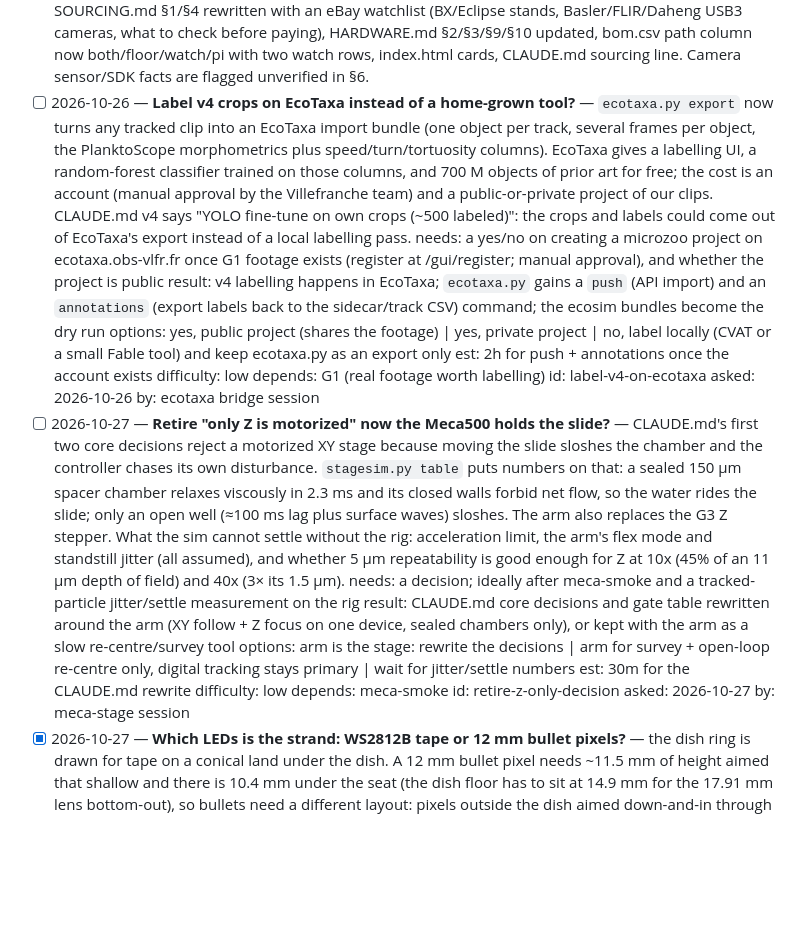
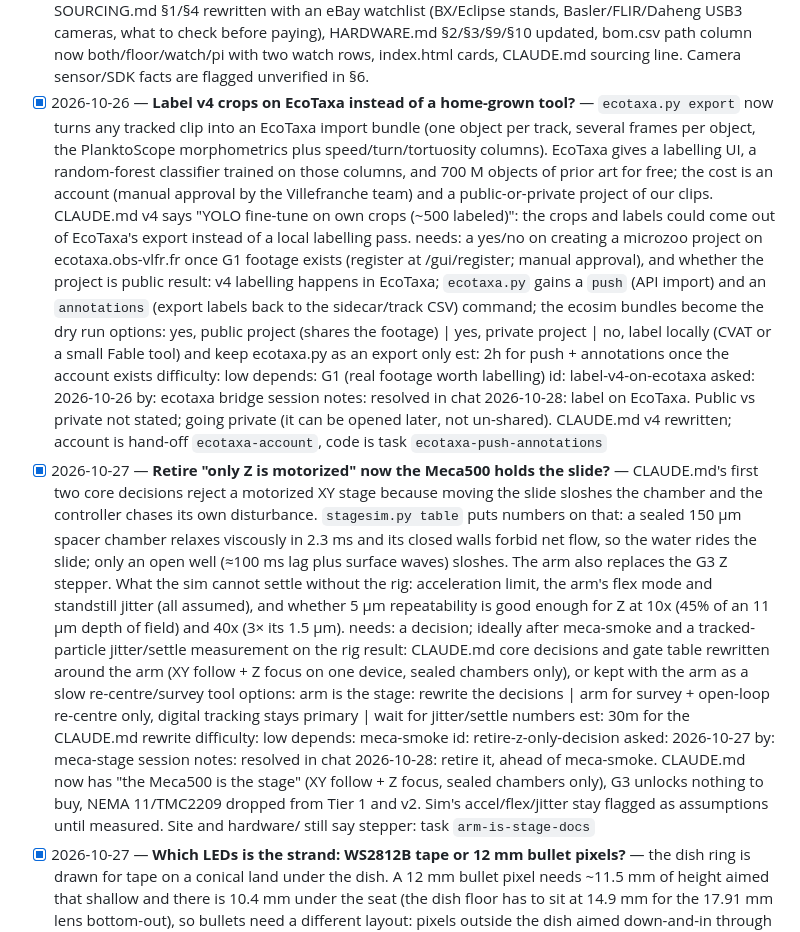
Before and after one commit to JimothyJohn/microzoo, a Markdown page: TODO.md, the part around one of its changes. Drawn GitHub-style; blank space fills up the shorter version.

```diff
--- a/TODO.md
+++ b/TODO.md
@@ -110,7 +120,7 @@
   by: hardware BOM session
   answer: Focus on a used eBay option, I have a good scanner to look for good deals on nice equipment. Especially if it has a great resale value then I'll spend whatever I want on it.
   notes: done 2026-10-26. Neither A nor B: Path B's order (Studio through G4, Pi at G5) with the scope and camera sourced used via the scanner and resale value as the price rule. SOURCING.md §1/§4 rewritten with an eBay watchlist (BX/Eclipse stands, Basler/FLIR/Daheng USB3 cameras, what to check before paying), HARDWARE.md §2/§3/§9/§10 updated, bom.csv path column now both/floor/watch/pi with two watch rows, index.html cards, CLAUDE.md sourcing line. Camera sensor/SDK facts are flagged unverified in §6.
-- [ ] 2026-10-26 — **Label v4 crops on EcoTaxa instead of a home-grown tool?** — `ecotaxa.py export` now turns any tracked clip into an EcoTaxa import bundle (one object per track, several frames per object, the PlanktoScope morphometrics plus speed/turn/tortuosity columns). EcoTaxa gives a labelling UI, a random-forest classifier trained on those columns, and 700 M objects of prior art for free; the cost is an account (manual approval by the Villefranche team) and a public-or-private project of our clips. CLAUDE.md v4 says "YOLO fine-tune on own crops (~500 labeled)": the crops and labels could come out of EcoTaxa's export instead of a local labelling pass.
+- [x] 2026-10-26 — **Label v4 crops on EcoTaxa instead of a home-grown tool?** — `ecotaxa.py export` now turns any tracked clip into an EcoTaxa import bundle (one object per track, several frames per object, the PlanktoScope morphometrics plus speed/turn/tortuosity columns). EcoTaxa gives a labelling UI, a random-forest classifier trained on those columns, and 700 M objects of prior art for free; the cost is an account (manual approval by the Villefranche team) and a public-or-private project of our clips. CLAUDE.md v4 says "YOLO fine-tune on own crops (~500 labeled)": the crops and labels could come out of EcoTaxa's export instead of a local labelling pass.
   needs: a yes/no on creating a microzoo project on ecotaxa.obs-vlfr.fr once G1 footage exists (register at /gui/register; manual approval), and whether the project is public
   result: v4 labelling happens in EcoTaxa; `ecotaxa.py` gains a `push` (API import) and an `annotations` (export labels back to the sidecar/track CSV) command; the ecosim bundles become the dry run
   options: yes, public project (shares the footage) | yes, private project | no, label locally (CVAT or a small Fable tool) and keep ecotaxa.py as an export only
@@ -120,7 +130,8 @@
   id: label-v4-on-ecotaxa
   asked: 2026-10-26
   by: ecotaxa bridge session
-- [ ] 2026-10-27 — **Retire "only Z is motorized" now the Meca500 holds the slide?** — CLAUDE.md's first two core decisions reject a motorized XY stage because moving the slide sloshes the chamber and the controller chases its own disturbance. `stagesim.py table` puts numbers on that: a sealed 150 µm spacer chamber relaxes viscously in 2.3 ms and its closed walls forbid net flow, so the water rides the slide; only an open well (≈100 ms lag plus surface waves) sloshes. The arm also replaces the G3 Z stepper. What the sim cannot settle without the rig: acceleration limit, the arm's flex mode and standstill jitter (all assumed), and whether 5 µm repeatability is good enough for Z at 10x (45% of an 11 µm depth of field) and 40x (3× its 1.5 µm).
+  notes: resolved in chat 2026-10-28: label on EcoTaxa. Public vs private not stated; going private (it can be opened later, not un-shared). CLAUDE.md v4 rewritten; account is hand-off `ecotaxa-account`, code is task `ecotaxa-push-annotations`
+- [x] 2026-10-27 — **Retire "only Z is motorized" now the Meca500 holds the slide?** — CLAUDE.md's first two core decisions reject a motorized XY stage because moving the slide sloshes the chamber and the controller chases its own disturbance. `stagesim.py table` puts numbers on that: a sealed 150 µm spacer chamber relaxes viscously in 2.3 ms and its closed walls forbid net flow, so the water rides the slide; only an open well (≈100 ms lag plus surface waves) sloshes. The arm also replaces the G3 Z stepper. What the sim cannot settle without the rig: acceleration limit, the arm's flex mode and standstill jitter (all assumed), and whether 5 µm repeatability is good enough for Z at 10x (45% of an 11 µm depth of field) and 40x (3× its 1.5 µm).
   needs: a decision; ideally after meca-smoke and a tracked-particle jitter/settle measurement on the rig
   result: CLAUDE.md core decisions and gate table rewritten around the arm (XY follow + Z focus on one device, sealed chambers only), or kept with the arm as a slow re-centre/survey tool
   options: arm is the stage: rewrite the decisions | arm for survey + open-loop re-centre only, digital tracking stays primary | wait for jitter/settle numbers
@@ -130,6 +141,7 @@
   id: retire-z-only-decision
   asked: 2026-10-27
   by: meca-stage session
+  notes: resolved in chat 2026-10-28: retire it, ahead of meca-smoke. CLAUDE.md now has "the Meca500 is the stage" (XY follow + Z focus, sealed chambers only), G3 unlocks nothing to buy, NEMA 11/TMC2209 dropped from Tier 1 and v2. Sim's accel/flex/jitter stay flagged as assumptions until measured. Site and hardware/ still say stepper: task `arm-is-stage-docs`
 - [x] 2026-10-27 — **Which LEDs is the strand: WS2812B tape or 12 mm bullet pixels?** — the dish ring is drawn for tape on a conical land under the dish. A 12 mm bullet pixel needs ~11.5 mm of height aimed that shallow and there is 10.4 mm under the seat (the dish floor has to sit at 14.9 mm for the 17.91 mm lens bottom-out), so bullets need a different layout: pixels outside the dish aimed down-and-in through a side window.
   needs: a look at the strand (flat tape with LEDs on it, or round 12 mm pixels on wire), and LEDs per metre if tape
   result: tape: print as drawn after measuring; bullets: I redraw the ring around them
```
Also changed, not shown: other parts of TODO.md (+27 -0 lines), CLAUDE.md (+11 -11 lines).
